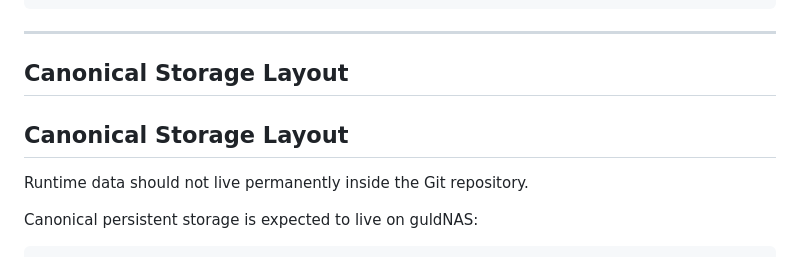
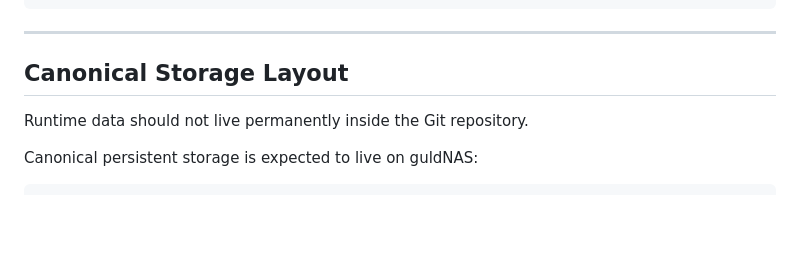
Before and after one commit to guldmand/StockInvestmentDSS, a Markdown page: README.md, the part around the change. GitHub-like rendering; blank space fills up the shorter version.

Commit message:
Updated to README.md V4.3

```diff
--- a/README.md
+++ b/README.md
@@ -762,8 +762,6 @@ StockInvestmentDSS/                         # Repository root
 
 ## Canonical Storage Layout
 
-## Canonical Storage Layout
-
 Runtime data should not live permanently inside the Git repository.
 
 Canonical persistent storage is expected to live on guldNAS:
```
